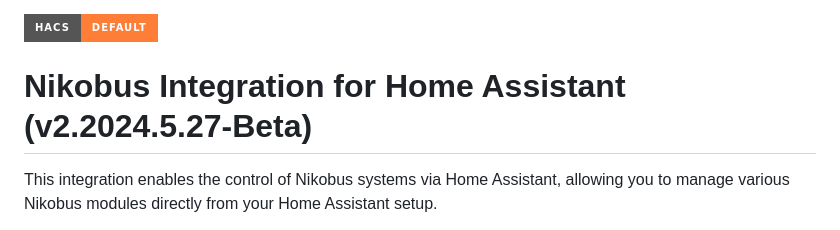
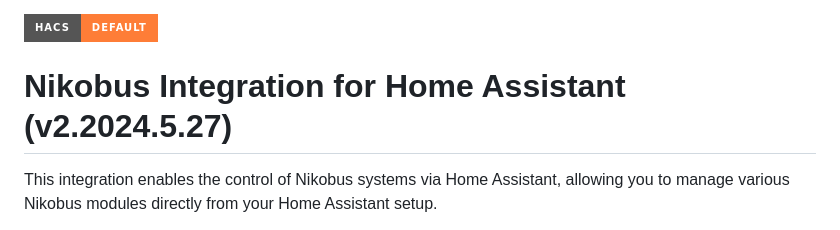
Before and after one commit to fdebrus/Nikobus-HA, a Markdown page: README.md, the part around the change. Rendered like a GitHub page; badges without logos.

```diff
--- a/README.md
+++ b/README.md
@@ -1,7 +1,7 @@
 
 [![HACS Badge](https://img.shields.io/badge/HACS-Default-orange.svg?style=for-the-badge)](https://github.com/custom-components/hacs)
 
-# Nikobus Integration for Home Assistant (v2.2024.5.27-Beta)
+# Nikobus Integration for Home Assistant (v2.2024.5.27)
 
 This integration enables the control of Nikobus systems via Home Assistant, allowing you to manage various Nikobus modules directly from your Home Assistant setup.
 
```
